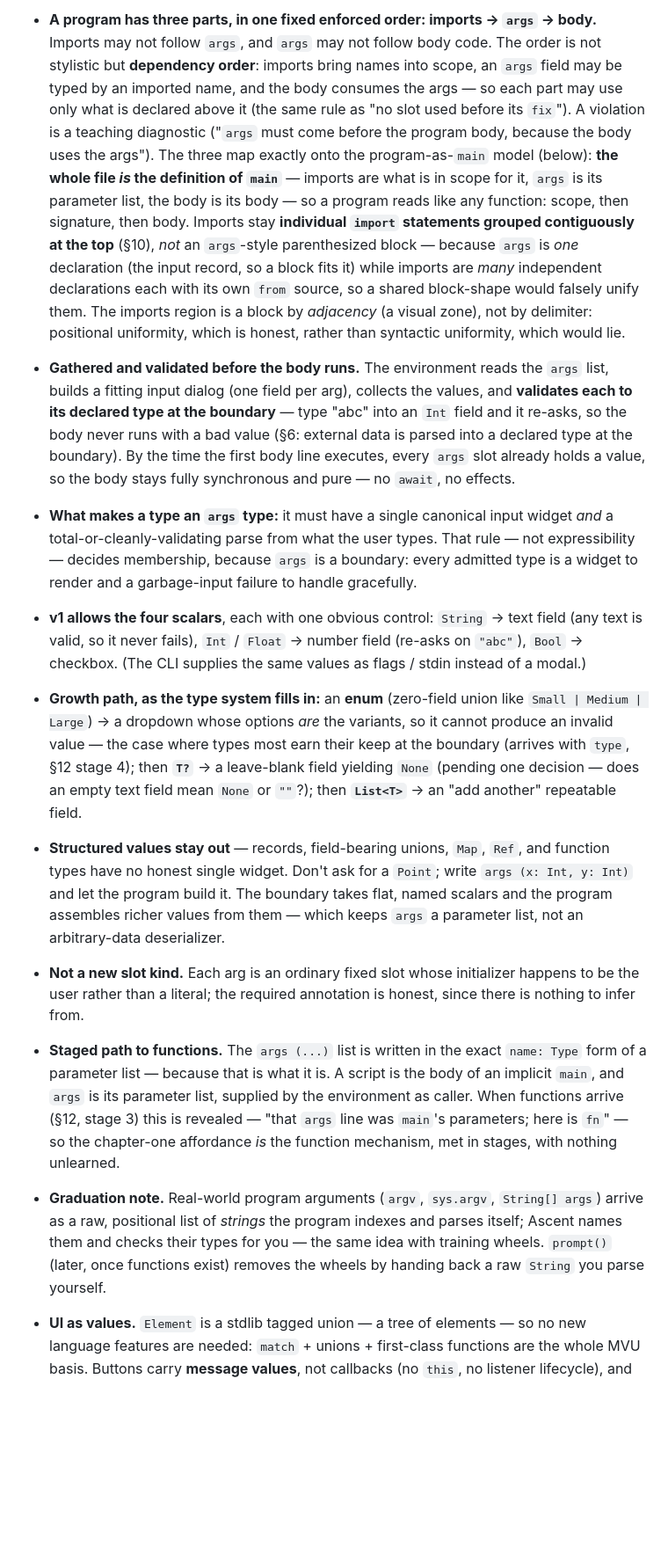
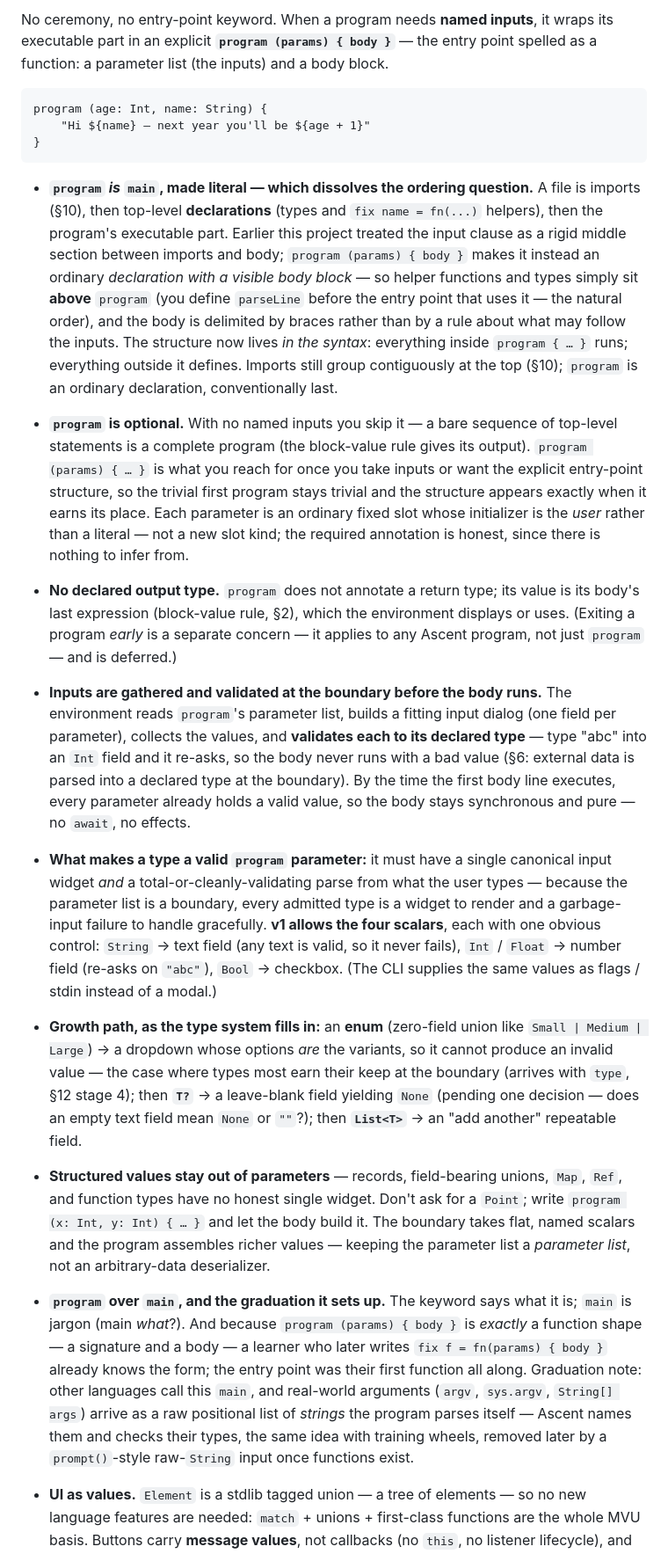
Before and after one commit to ascent-academy/ascent-lang, a Markdown page: docs/ascent-whitepaper.md, the part around one of its changes. Shown at 88% size. GitHub-like rendering; blank space fills up the shorter version.

Commit message:
Update design documents to reflect changes in terminology and structure for `program` and `args`

````diff
--- a/docs/ascent-whitepaper.md
+++ b/docs/ascent-whitepaper.md
@@ -459,14 +457,21 @@ args (age: Int, name: String);
 ```
 
-- **A program has three parts, in one fixed enforced order: imports → `args` → body.** Imports may not follow `args`, and `args` may not follow body code. The order is not stylistic but **dependency order**: imports bring names into scope, an `args` field may be typed by an imported name, and the body consumes the args — so each part may use only what is declared above it (the same rule as "no slot used before its `fix`"). A violation is a teaching diagnostic ("`args` must come before the program body, because the body uses the args"). The three map exactly onto the program-as-`main` model (below): **the whole file *is* the definition of `main`** — imports are what is in scope for it, `args` is its parameter list, the body is its body — so a program reads like any function: scope, then signature, then body. Imports stay **individual `import` statements grouped contiguously at the top** (§10), *not* an `args`-style parenthesized block — because `args` is *one* declaration (the input record, so a block fits it) while imports are *many* independent declarations each with its own `from` source, so a shared block-shape would falsely unify them. The imports region is a block by *adjacency* (a visual zone), not by delimiter: positional uniformity, which is honest, rather than syntactic uniformity, which would lie.
-- **Gathered and validated before the body runs.** The environment reads the `args` list, builds a fitting input dialog (one field per arg), collects the values, and **validates each to its declared type at the boundary** — type "abc" into an `Int` field and it re-asks, so the body never runs with a bad value (§6: external data is parsed into a declared type at the boundary). By the time the first body line executes, every `args` slot already holds a value, so the body stays fully synchronous and pure — no `await`, no effects.
-- **What makes a type an `args` type:** it must have a single canonical input widget *and* a total-or-cleanly-validating parse from what the user types. That rule — not expressibility — decides membership, because `args` is a boundary: every admitted type is a widget to render and a garbage-input failure to handle gracefully.
-- **v1 allows the four scalars**, each with one obvious control: `String` → text field (any text is valid, so it never fails), `Int` / `Float` → number field (re-asks on `"abc"`), `Bool` → checkbox. (The CLI supplies the same values as flags / stdin instead of a modal.)
+No ceremony, no entry-point keyword. When a program needs **named inputs**, it wraps its executable part in an explicit **`program (params) { body }`** — the entry point spelled as a function: a parameter list (the inputs) and a body block.
+
+```ascent
+program (age: Int, name: String) {
+    "Hi ${name} — next year you'll be ${age + 1}"
+}
+```
+
+- **`program` *is* `main`, made literal — which dissolves the ordering question.** A file is imports (§10), then top-level **declarations** (types and `fix name = fn(...)` helpers), then the program's executable part. Earlier this project treated the input clause as a rigid middle section between imports and body; `program (params) { body }` makes it instead an ordinary *declaration with a visible body block* — so helper functions and types simply sit **above** `program` (you define `parseLine` before the entry point that uses it — the natural order), and the body is delimited by braces rather than by a rule about what may follow the inputs. The structure now lives *in the syntax*: everything inside `program { … }` runs; everything outside it defines. Imports still group contiguously at the top (§10); `program` is an ordinary declaration, conventionally last.
+- **`program` is optional.** With no named inputs you skip it — a bare sequence of top-level statements is a complete program (the block-value rule gives its output). `program (params) { … }` is what you reach for once you take inputs or want the explicit entry-point structure, so the trivial first program stays trivial and the structure appears exactly when it earns its place. Each parameter is an ordinary fixed slot whose initializer is the *user* rather than a literal — not a new slot kind; the required annotation is honest, since there is nothing to infer from.
+- **No declared output type.** `program` does not annotate a return type; its value is its body's last expression (block-value rule, §2), which the environment displays or uses. (Exiting a program *early* is a separate concern — it applies to any Ascent program, not just `program` — and is deferred.)
+- **Inputs are gathered and validated at the boundary before the body runs.** The environment reads `program`'s parameter list, builds a fitting input dialog (one field per parameter), collects the values, and **validates each to its declared type** — type "abc" into an `Int` field and it re-asks, so the body never runs with a bad value (§6: external data is parsed into a declared type at the boundary). By the time the first body line executes, every parameter already holds a valid value, so the body stays synchronous and pure — no `await`, no effects.
+- **What makes a type a valid `program` parameter:** it must have a single canonical input widget *and* a total-or-cleanly-validating parse from what the user types — because the parameter list is a boundary, every admitted type is a widget to render and a garbage-input failure to handle gracefully. **v1 allows the four scalars**, each with one obvious control: `String` → text field (any text is valid, so it never fails), `Int` / `Float` → number field (re-asks on `"abc"`), `Bool` → checkbox. (The CLI supplies the same values as flags / stdin instead of a modal.)
 - **Growth path, as the type system fills in:** an **enum** (zero-field union like `Small | Medium | Large`) → a dropdown whose options *are* the variants, so it cannot produce an invalid value — the case where types most earn their keep at the boundary (arrives with `type`, §12 stage 4); then **`T?`** → a leave-blank field yielding `None` (pending one decision — does an empty text field mean `None` or `""`?); then **`List<T>`** → an "add another" repeatable field.
-- **Structured values stay out** — records, field-bearing unions, `Map`, `Ref`, and function types have no honest single widget. Don't ask for a `Point`; write `args (x: Int, y: Int)` and let the program build it. The boundary takes flat, named scalars and the program assembles richer values from them — which keeps `args` a parameter list, not an arbitrary-data deserializer.
-- **Not a new slot kind.** Each arg is an ordinary fixed slot whose initializer happens to be the user rather than a literal; the required annotation is honest, since there is nothing to infer from.
-- **Staged path to functions.** The `args (...)` list is written in the exact `name: Type` form of a parameter list — because that is what it is. A script is the body of an implicit `main`, and `args` is its parameter list, supplied by the environment as caller. When functions arrive (§12, stage 3) this is revealed — "that `args` line was `main`'s parameters; here is `fn`" — so the chapter-one affordance *is* the function mechanism, met in stages, with nothing unlearned.
-- **Graduation note.** Real-world program arguments (`argv`, `sys.argv`, `String[] args`) arrive as a raw, positional list of *strings* the program indexes and parses itself; Ascent names them and checks their types for you — the same idea with training wheels. `prompt()` (later, once functions exist) removes the wheels by handing back a raw `String` you parse yourself.
+- **Structured values stay out of parameters** — records, field-bearing unions, `Map`, `Ref`, and function types have no honest single widget. Don't ask for a `Point`; write `program (x: Int, y: Int) { … }` and let the body build it. The boundary takes flat, named scalars and the program assembles richer values — keeping the parameter list a *parameter list*, not an arbitrary-data deserializer.
+- **`program` over `main`, and the graduation it sets up.** The keyword says what it is; `main` is jargon (main *what*?). And because `program (params) { body }` is *exactly* a function shape — a signature and a body — a learner who later writes `fix f = fn(params) { body }` already knows the form; the entry point was their first function all along. Graduation note: other languages call this `main`, and real-world arguments (`argv`, `sys.argv`, `String[] args`) arrive as a raw positional list of *strings* the program parses itself — Ascent names them and checks their types, the same idea with training wheels, removed later by a `prompt()`-style raw-`String` input once functions exist.
 
 - **UI as values.** `Element` is a stdlib tagged union — a tree of elements — so no new language features are needed: `match` + unions + first-class functions are the whole MVU basis. Buttons carry **message values**, not callbacks (no `this`, no listener lifecycle), and **exhaustiveness checking becomes a UI feature** — add a button, the compiler demands you handle its message.
 - **MVU, pure.** A panel is three pure pieces: a `Model`, `view : Model -> Element`, and `update : (Model, Message) -> (Model, Command)`. `view` *returns a description* of the screen (it never draws); `update` *returns* the next model and a *description* of any effect (it never performs one). Both stay ordinary pure functions.
````
Also changed, not shown: other parts of docs/ascent-whitepaper.md (+9 -11 lines), docs/ascent-frontiers.md (+2 -2 lines).
